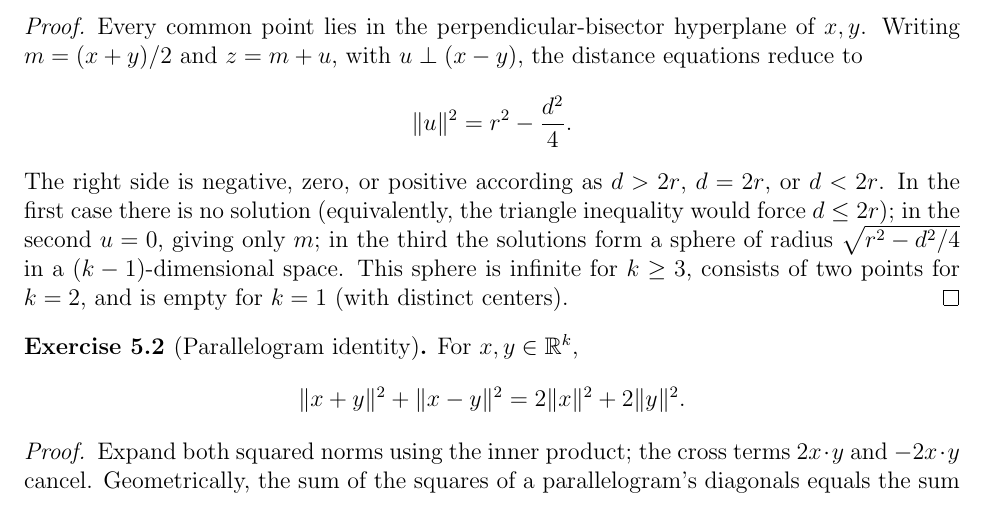
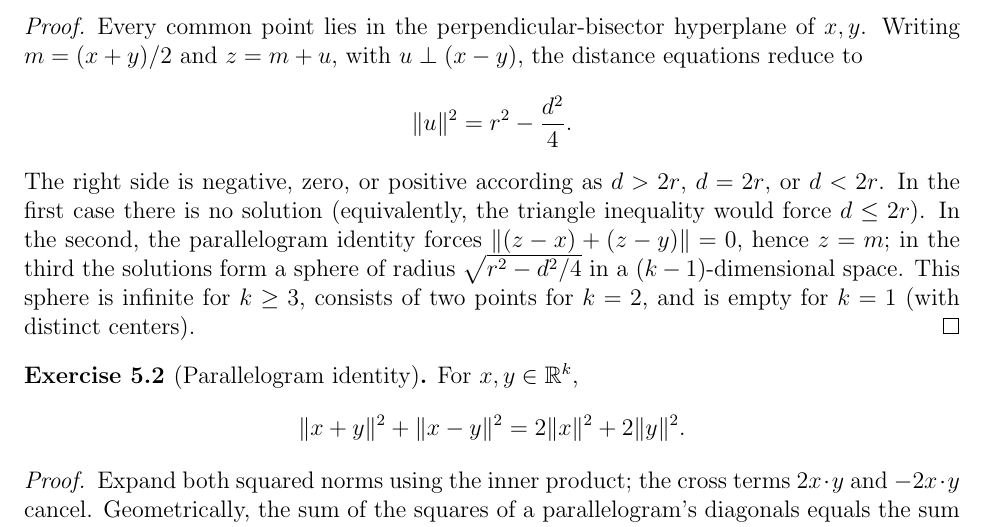
Before and after one commit to hbghlyj/rudin-chapter-1-lean, a LaTeX problem sheet (rudin_ch1_exercises.tex): part of page 4 of 4, cut so that both start at the same text. Compiled offline with pdfLaTeX.

Commit message:
Prove tangent equal-radius spheres

```diff
--- a/rudin_ch1_exercises.tex
+++ b/rudin_ch1_exercises.tex
@@ -231,8 +231,9 @@ $u\perp(x-y)$, the distance equations reduce to
 \]
 The right side is negative, zero, or positive according as $d>2r$,
 $d=2r$, or $d<2r$.  In the first case there is no solution (equivalently,
-the triangle inequality would force $d\le 2r$); in the second $u=0$,
-giving only $m$; in the third the solutions form a sphere
+the triangle inequality would force $d\le 2r$).  In the second, the
+parallelogram identity forces $\norm{(z-x)+(z-y)}=0$, hence $z=m$; in the
+third the solutions form a sphere
 of radius $\sqrt{r^2-d^2/4}$ in a $(k-1)$-dimensional space.  This sphere
 is infinite for $k\ge3$, consists of two points for $k=2$, and is empty
 for $k=1$ (with distinct centers).
```
Also changed, not shown: 1 other file.
